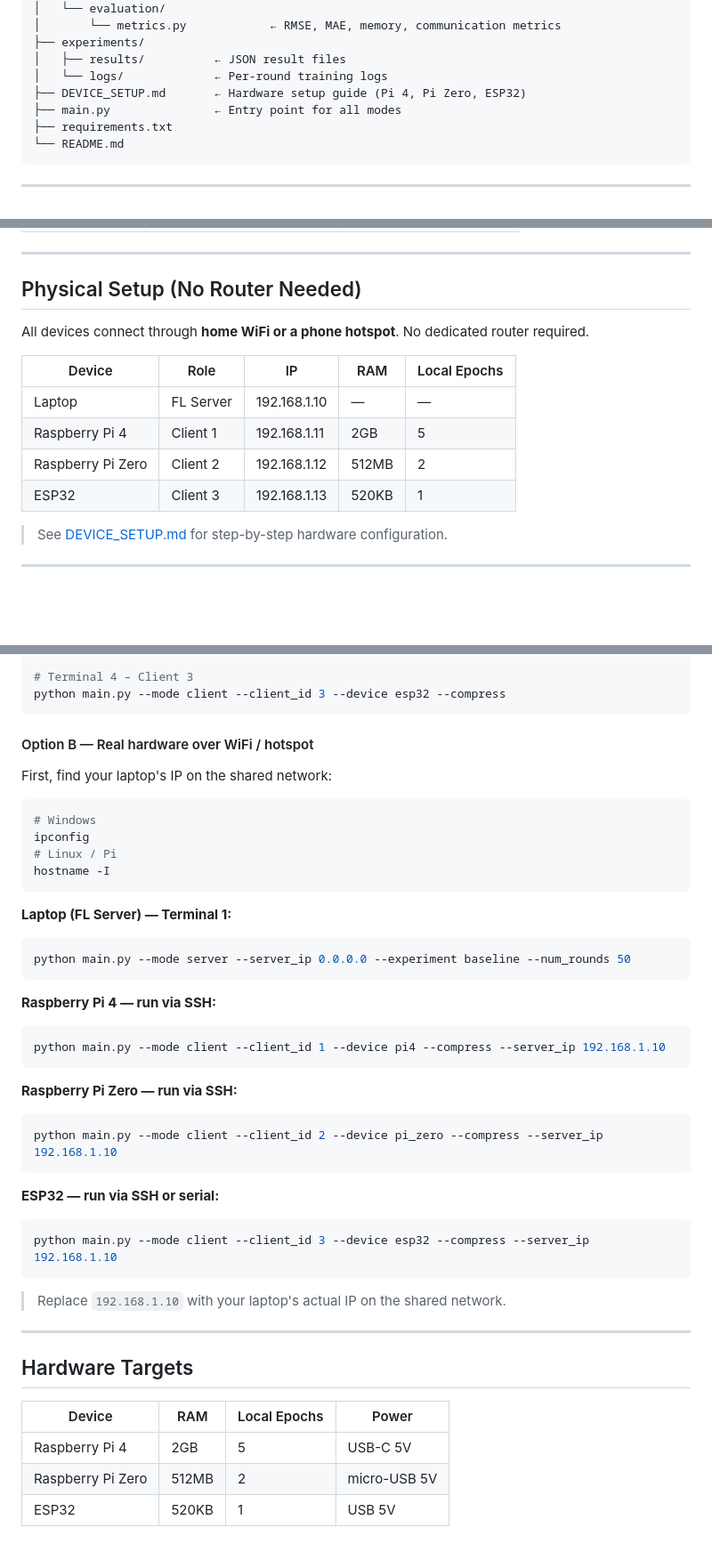
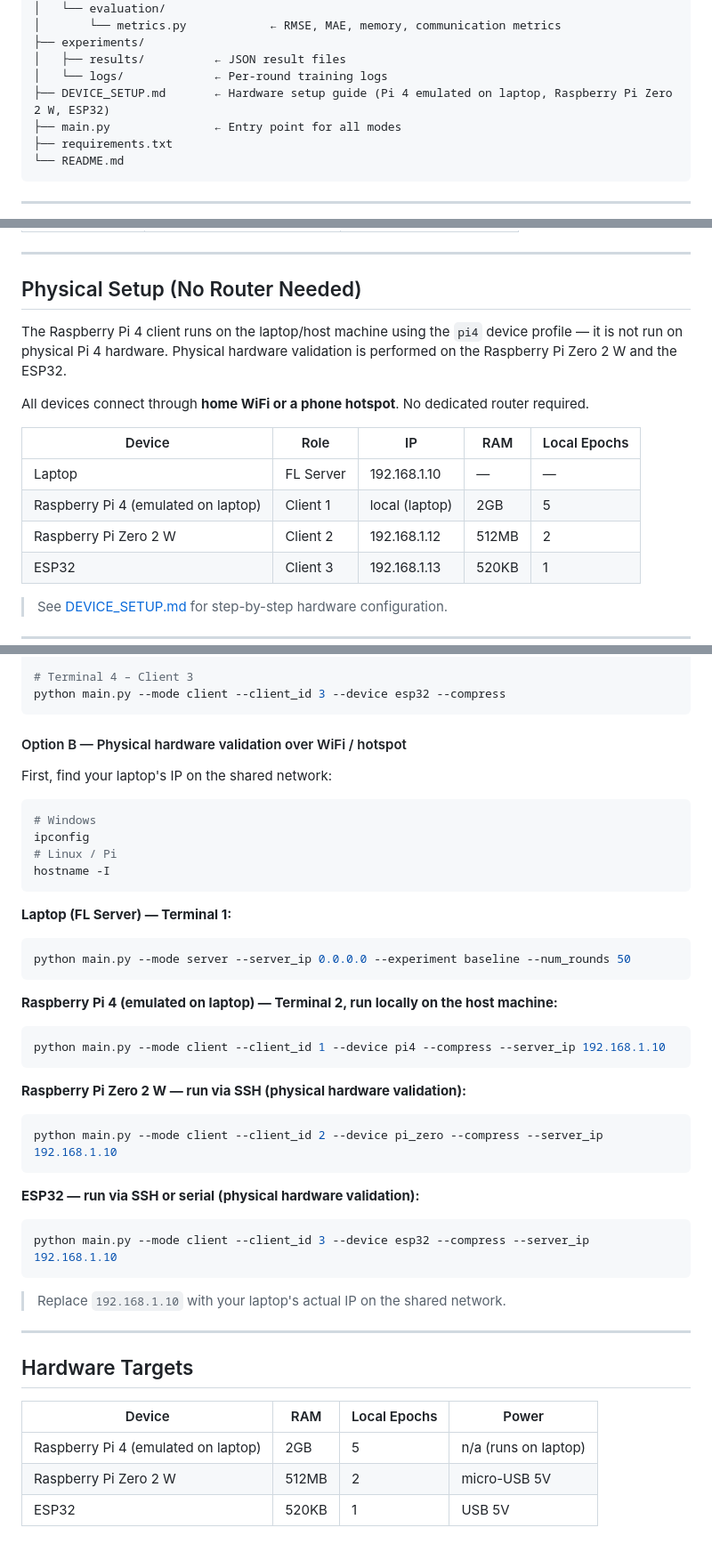
Before and after one commit to maxamud123/federated-learning-smart-grid, a Markdown page: README.md, 3 parts joined by grey strips. Shown at 89% size. GitHub-like rendering; blank space fills up the shorter version.

````diff
--- a/README.md
+++ b/README.md
@@ -33,7 +33,7 @@ federated-learning-smart-grid/
 ├── experiments/
 │   ├── results/          ← JSON result files
 │   └── logs/             ← Per-round training logs
-├── DEVICE_SETUP.md       ← Hardware setup guide (Pi 4, Pi Zero, ESP32)
+├── DEVICE_SETUP.md       ← Hardware setup guide (Pi 4 emulated on laptop, Raspberry Pi Zero 2 W, ESP32)
 ├── main.py               ← Entry point for all modes
 ├── requirements.txt
 └── README.md
@@ -53,13 +53,15 @@ federated-learning-smart-grid/
 
 ## Physical Setup (No Router Needed)
 
+The Raspberry Pi 4 client runs on the laptop/host machine using the `pi4` device profile — it is not run on physical Pi 4 hardware. Physical hardware validation is performed on the Raspberry Pi Zero 2 W and the ESP32.
+
 All devices connect through **home WiFi or a phone hotspot**. No dedicated router required.
 
 | Device | Role | IP | RAM | Local Epochs |
 | --- | --- | --- | --- | --- |
 | Laptop | FL Server | 192.168.1.10 | — | — |
-| Raspberry Pi 4 | Client 1 | 192.168.1.11 | 2GB | 5 |
-| Raspberry Pi Zero | Client 2 | 192.168.1.12 | 512MB | 2 |
+| Raspberry Pi 4 (emulated on laptop) | Client 1 | local (laptop) | 2GB | 5 |
+| Raspberry Pi Zero 2 W | Client 2 | 192.168.1.12 | 512MB | 2 |
 | ESP32 | Client 3 | 192.168.1.13 | 520KB | 1 |
 
 > See [DEVICE_SETUP.md](DEVICE_SETUP.md) for step-by-step hardware configuration.
@@ -111,7 +113,7 @@ python main.py --mode client --client_id 2 --device pi_zero --compress
 python main.py --mode client --client_id 3 --device esp32 --compress
 ```
 
-#### Option B — Real hardware over WiFi / hotspot
+#### Option B — Physical hardware validation over WiFi / hotspot
 
 First, find your laptop's IP on the shared network:
 
@@ -128,19 +130,19 @@ hostname -I
 python main.py --mode server --server_ip 0.0.0.0 --experiment baseline --num_rounds 50
 ```
 
-**Raspberry Pi 4 — run via SSH:**
+**Raspberry Pi 4 (emulated on laptop) — Terminal 2, run locally on the host machine:**
 
 ```bash
 python main.py --mode client --client_id 1 --device pi4 --compress --server_ip 192.168.1.10
 ```
 
-**Raspberry Pi Zero — run via SSH:**
+**Raspberry Pi Zero 2 W — run via SSH (physical hardware validation):**
 
 ```bash
 python main.py --mode client --client_id 2 --device pi_zero --compress --server_ip 192.168.1.10
 ```
 
-**ESP32 — run via SSH or serial:**
+**ESP32 — run via SSH or serial (physical hardware validation):**
 
 ```bash
 python main.py --mode client --client_id 3 --device esp32 --compress --server_ip 192.168.1.10
@@ -154,6 +156,6 @@ python main.py --mode client --client_id 3 --device esp32 --compress --server_ip
 
 | Device | RAM | Local Epochs | Power |
 | --- | --- | --- | --- |
-| Raspberry Pi 4 | 2GB | 5 | USB-C 5V |
-| Raspberry Pi Zero | 512MB | 2 | micro-USB 5V |
+| Raspberry Pi 4 (emulated on laptop) | 2GB | 5 | n/a (runs on laptop) |
+| Raspberry Pi Zero 2 W | 512MB | 2 | micro-USB 5V |
 | ESP32 | 520KB | 1 | USB 5V |
````
Also changed, not shown: DEVICE_SETUP.md (+16 -46 lines).
